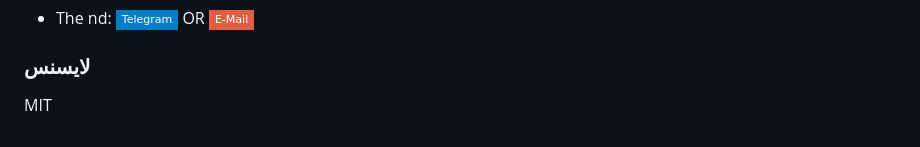
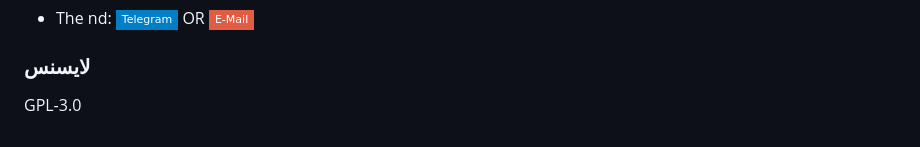
Before and after one commit to AliNajafpour/tablokhan-ocr, a Markdown page: README_fa.md, the part around the change. Drawn GitHub-style; badges without logos.

```diff
--- a/README_fa.md
+++ b/README_fa.md
@@ -67,4 +67,4 @@ python3 -m uvicorn main:app --host 127.0.0.1 --port 8000
 - The nd: [![Telegram](https://img.shields.io/badge/Telegram-blue?style=flat-square&logo=Telegram&logoColor=white)](https://t.me/The_nd_Org) OR [![E-Mail](https://img.shields.io/badge/E--Mail-red?style=flat-square&logo=Gmail&logoColor=white)](mailto:the.nd.orgh@gmail.com)
 
 ### لایسنس
-MIT
+GPL-3.0
```
Also changed, not shown: README.md (+1 -1 lines).
